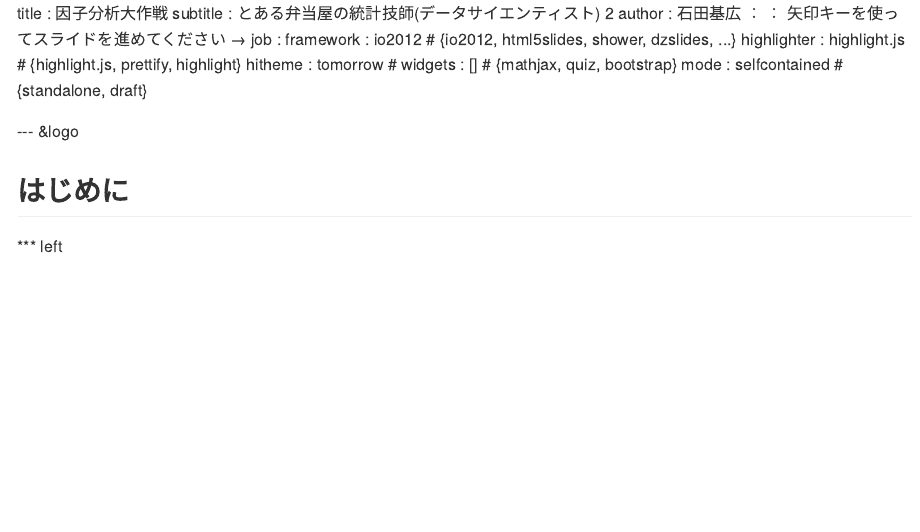
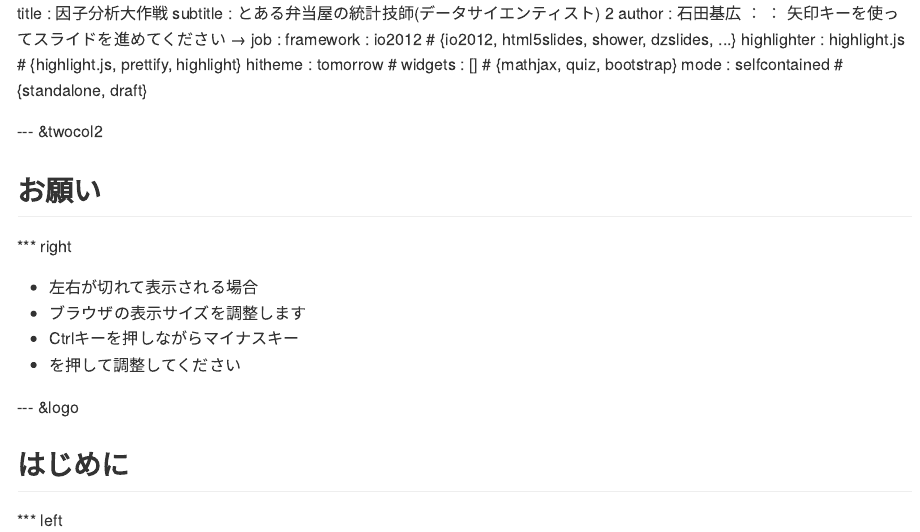
Before and after one commit to ishida-m/misaki, an R Markdown document (index.Rmd): the page in a window 1100 px wide, from its top. The pictures show the output file index.md that the author committed with the source, drawn offline in the style of GitHub.

Commit message:
publishing deck

```diff
--- a/index.Rmd
+++ b/index.Rmd
@@ -8,6 +8,20 @@ highlighter : highlight.js  # {highlight.js, prettify, highlight}
 hitheme     : tomorrow      #
 widgets     : []            # {mathjax, quiz, bootstrap}
 mode        : selfcontained # {standalone, draft}
+
+
+
+--- &twocol2
+
+## お願い
+
+
+*** right
+
+- 左右が切れて表示される場合
+- ブラウザの表示サイズを調整します
+- Ctrlキーを押しながらマイナスキー
+- を押して調整してください
 
 
 --- &logo
```
Also changed, not shown: assets/layouts/twocol2.html, index.html, index.md.
